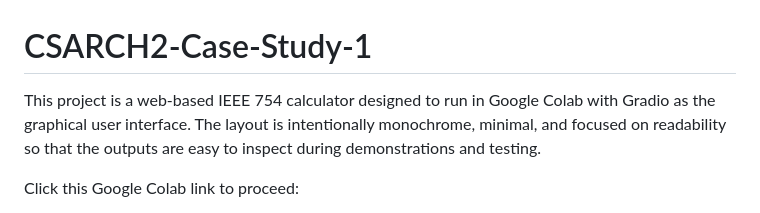
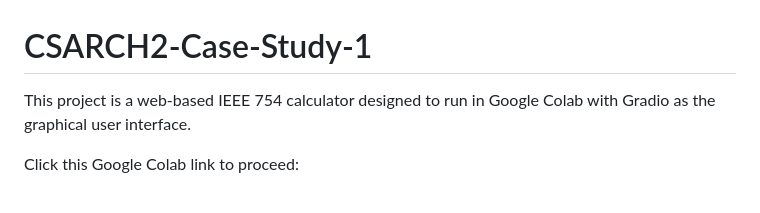
Before and after one commit to pyxlaria/CSARCH2-Case-Study-1, a Markdown page: README.md, the part around the change. Drawn GitHub-style.

```diff
--- a/README.md
+++ b/README.md
@@ -1,5 +1,5 @@
 # CSARCH2-Case-Study-1
-This project is a web-based IEEE 754 calculator designed to run in Google Colab with Gradio as the graphical user interface. The layout is intentionally monochrome, minimal, and focused on readability so that the outputs are easy to inspect during demonstrations and testing.
+This project is a web-based IEEE 754 calculator designed to run in Google Colab with Gradio as the graphical user interface.
 
 Click this Google Colab link to proceed:
 
```
